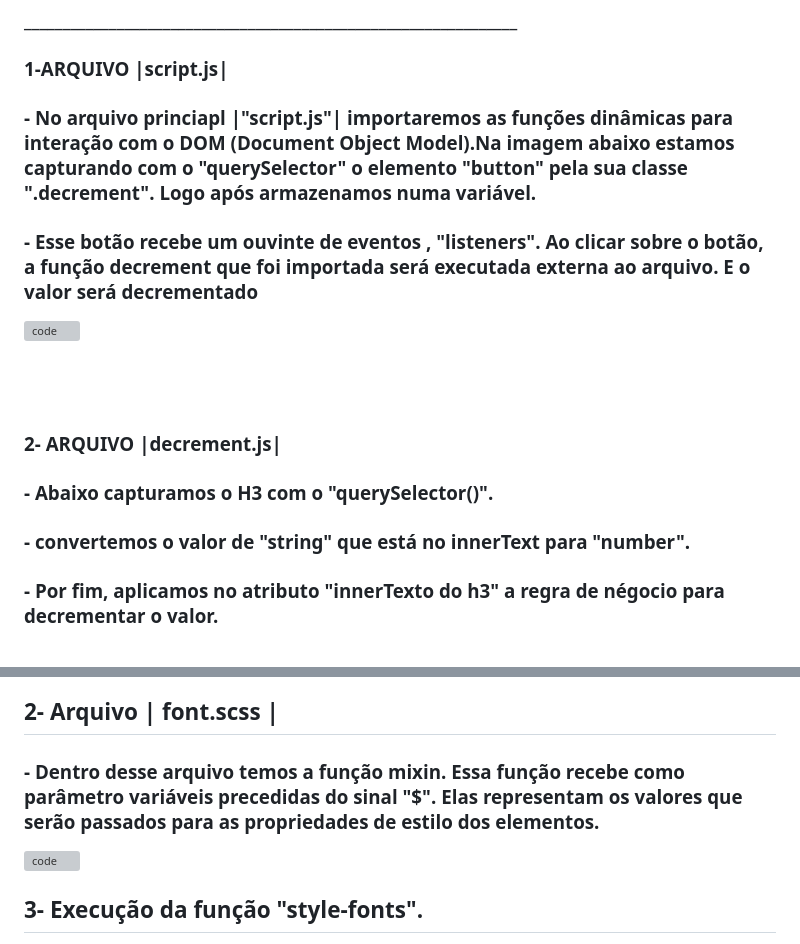
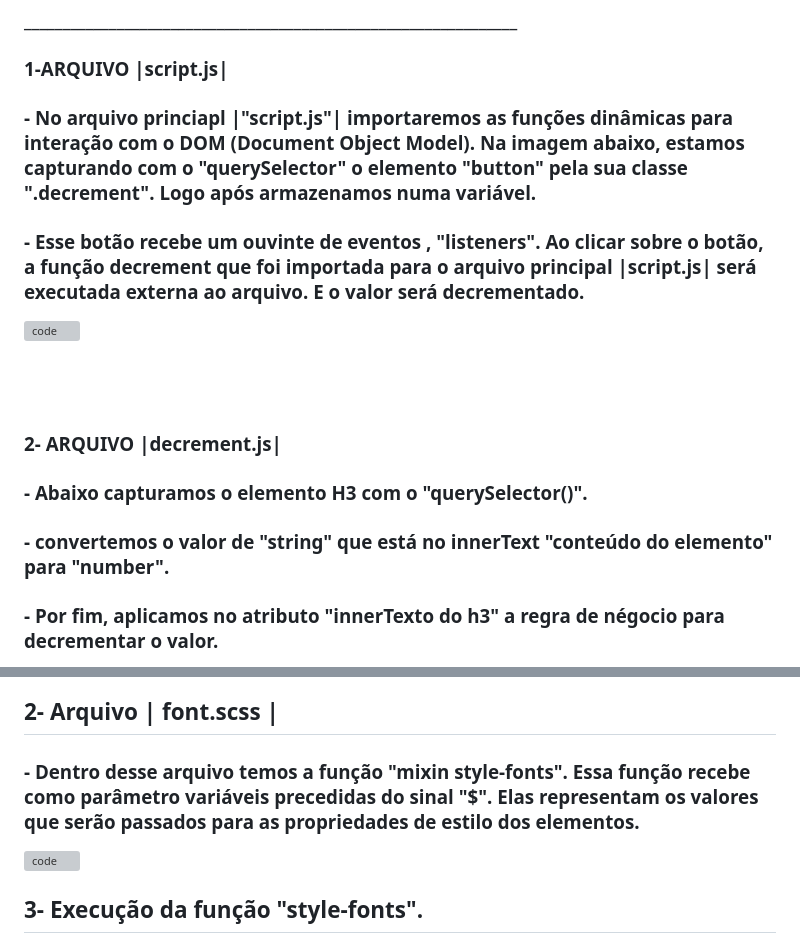
Before and after one commit to salesgs/Contador, a Markdown page: README.md, 2 parts joined by grey strips. Drawn GitHub-style; grey boxes are pictures that could not be loaded.

```diff
--- a/README.md
+++ b/README.md
@@ -30,18 +30,18 @@
 
 ### 1-ARQUIVO |script.js|
 
-### - No arquivo princiapl  |"script.js"|   importaremos as funções dinâmicas para interação com o DOM (Document Object Model).Na imagem abaixo estamos capturando com o "querySelector" o elemento "button" pela sua classe ".decrement". Logo após armazenamos numa variável.
+### - No arquivo princiapl  |"script.js"|   importaremos as funções dinâmicas para interação com o DOM (Document Object Model). Na imagem abaixo, estamos capturando com o "querySelector" o elemento "button" pela sua classe ".decrement". Logo após armazenamos numa variável.
 
-### - Esse botão recebe um ouvinte de eventos , "listeners". Ao clicar sobre o botão, a função decrement que foi importada será executada externa ao arquivo. E o valor será decrementado
+### - Esse botão recebe um ouvinte de eventos , "listeners". Ao clicar sobre o botão, a função decrement que foi importada para o arquivo principal |script.js| será executada externa ao arquivo. E o valor será decrementado.
 
 ![code](https://github.com/salesgs/Contador/assets/93557539/2284416a-df0d-4e67-badb-e3abe8e7c5a5)
 <br><br><br><br>
 
 ### 2- ARQUIVO |decrement.js|
 
-### - Abaixo capturamos o H3 com o "querySelector()".
+### - Abaixo capturamos o elemento H3 com o "querySelector()".
 
-### - convertemos o valor de "string" que está no innerText  para "number".
+### - convertemos o valor de "string" que está no innerText "conteúdo do elemento"  para "number".
 
 ### - Por fim, aplicamos no atributo "innerTexto do h3" a regra de négocio para decrementar o valor.
 
@@ -61,7 +61,7 @@
 ![image](https://github.com/salesgs/Contador/assets/93557539/915f1bea-d84d-4a61-af24-48b1d2354330)
 
 ## 2- Arquivo | font.scss |
-### - Dentro desse arquivo temos a função mixin. Essa função recebe como parâmetro variáveis precedidas do sinal "$". Elas representam os valores que serão passados para as propriedades de estilo dos elementos.
+### - Dentro desse arquivo temos a função "mixin style-fonts". Essa função recebe como parâmetro variáveis precedidas do sinal "$". Elas representam os valores que serão passados para as propriedades de estilo dos elementos.
 
 ![code](https://github.com/salesgs/Contador/assets/93557539/3422b9a9-5931-4785-8236-7d884870f590)
 
```
